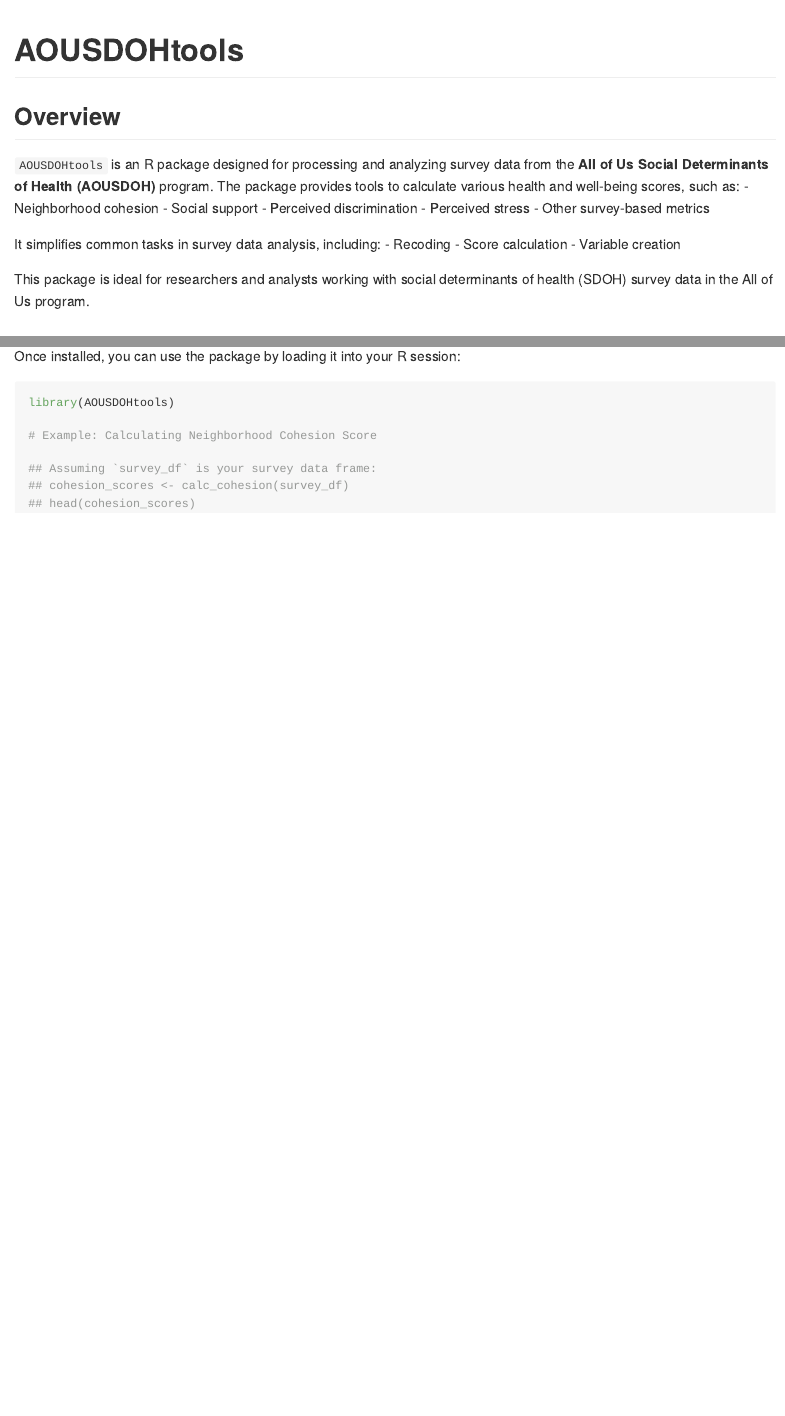
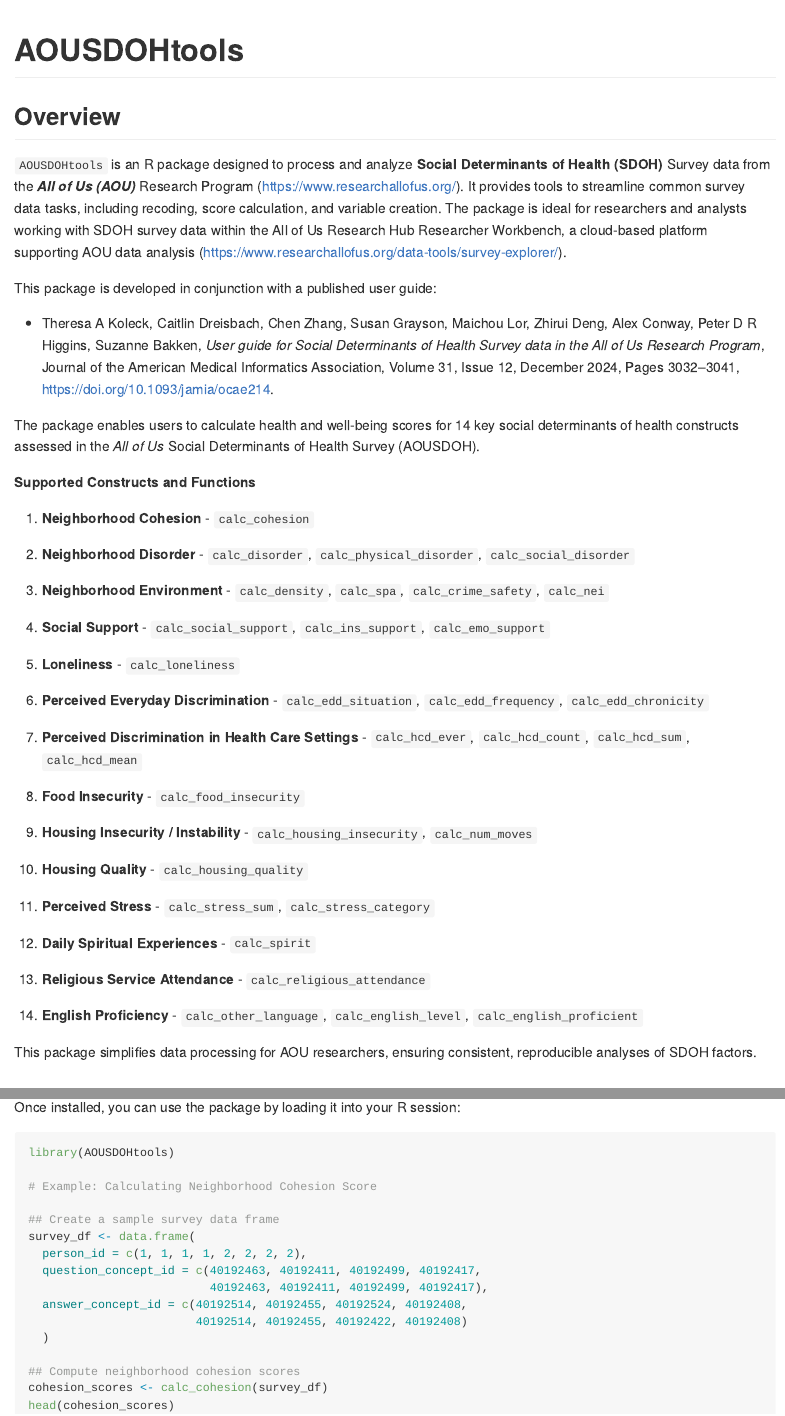
Before and after one commit to zhd52/AOUSDOHtools, an R Markdown document (README.Rmd): the page in a window 1100 px wide, from its top, and a second part further down, joined at a grey line. The pictures show the output file README.md that the author committed with the source, drawn offline in the style of GitHub.

Commit message:
Update README

````diff
--- a/README.Rmd
+++ b/README.Rmd
@@ -16,29 +16,56 @@
 # AOUSDOHtools
 
 <!-- badges: start -->
+
 <!-- badges: end -->
 
 ## Overview
 
-`AOUSDOHtools` is an R package designed for processing and analyzing survey data from the **All of Us Social Determinants of Health (AOUSDOH)** program. The package provides tools to calculate various health and well-being scores, such as:
-- Neighborhood cohesion
-- Social support
-- Perceived discrimination
-- Perceived stress
-- Other survey-based metrics
+`AOUSDOHtools` is an R package designed to process and analyze **Social Determinants of Health (SDOH)** Survey data from the ***All of Us (AOU)*** Research Program (<https://www.researchallofus.org/>). It provides tools to streamline common survey data tasks, including recoding, score calculation, and variable creation. The package is ideal for researchers and analysts working with SDOH survey data within the All of Us Research Hub Researcher Workbench, a cloud-based platform supporting AOU data analysis (<https://www.researchallofus.org/data-tools/survey-explorer/>).
 
-It simplifies common tasks in survey data analysis, including:
-- Recoding
-- Score calculation
-- Variable creation
+This package is developed in conjunction with a published user guide:
 
-This package is ideal for researchers and analysts working with social determinants of health (SDOH) survey data in the All of Us program.
+-   Theresa A Koleck, Caitlin Dreisbach, Chen Zhang, Susan Grayson, Maichou Lor, Zhirui Deng, Alex Conway, Peter D R Higgins, Suzanne Bakken, *User guide for Social Determinants of Health Survey data in the All of Us Research Program*, Journal of the American Medical Informatics Association, Volume 31, Issue 12, December 2024, Pages 3032–3041, <https://doi.org/10.1093/jamia/ocae214>.
+
+The package enables users to calculate health and well-being scores for 14 key social determinants of health constructs assessed in the *All of Us* Social Determinants of Health Survey (AOUSDOH).
+
+**Supported Constructs and Functions**
+
+1.  **Neighborhood Cohesion** - `calc_cohesion`
+
+2.  **Neighborhood Disorder** - `calc_disorder`, `calc_physical_disorder`, `calc_social_disorder`
+
+3.  **Neighborhood Environment** - `calc_density`, `calc_spa`, `calc_crime_safety`, `calc_nei`
+
+4.  **Social Support** - `calc_social_support`, `calc_ins_support`, `calc_emo_support`
+
+5.  **Loneliness** - `calc_loneliness`
+
+6.  **Perceived Everyday Discrimination** - `calc_edd_situation`, `calc_edd_frequency`, `calc_edd_chronicity`
+
+7.  **Perceived Discrimination in Health Care Settings** - `calc_hcd_ever`, `calc_hcd_count`, `calc_hcd_sum`, `calc_hcd_mean`
+
+8.  **Food Insecurity** - `calc_food_insecurity`
+
+9.  **Housing Insecurity / Instability** - `calc_housing_insecurity`, `calc_num_moves`
+
+10. **Housing Quality** - `calc_housing_quality`
+
+11. **Perceived Stress** - `calc_stress_sum`, `calc_stress_category`
+
+12. **Daily Spiritual Experiences** - `calc_spirit`
+
+13. **Religious Service Attendance** - `calc_religious_attendance`
+
+14. **English Proficiency** - `calc_other_language`, `calc_english_level`, `calc_english_proficient`
+
+This package simplifies data processing for AOU researchers, ensuring consistent, reproducible analyses of SDOH factors.
 
 ## Installation
 
 You can install the development version of `AOUSDOHtools` from GitHub using the following steps:
 
-```r
+``` r
 # Install devtools if necessary
 install.packages("devtools")
 
@@ -55,7 +82,16 @@
 
 # Example: Calculating Neighborhood Cohesion Score
 
-## Assuming `survey_df` is your survey data frame:
-## cohesion_scores <- calc_cohesion(survey_df)
-## head(cohesion_scores)
+## Create a sample survey data frame
+survey_df <- data.frame(
+  person_id = c(1, 1, 1, 1, 2, 2, 2, 2),
+  question_concept_id = c(40192463, 40192411, 40192499, 40192417,
+                          40192463, 40192411, 40192499, 40192417),
+  answer_concept_id = c(40192514, 40192455, 40192524, 40192408,
+                        40192514, 40192455, 40192422, 40192408)
+  )
+
+## Compute neighborhood cohesion scores
+cohesion_scores <- calc_cohesion(survey_df)
+head(cohesion_scores)
 ```
````
Also changed, not shown: README.md.
